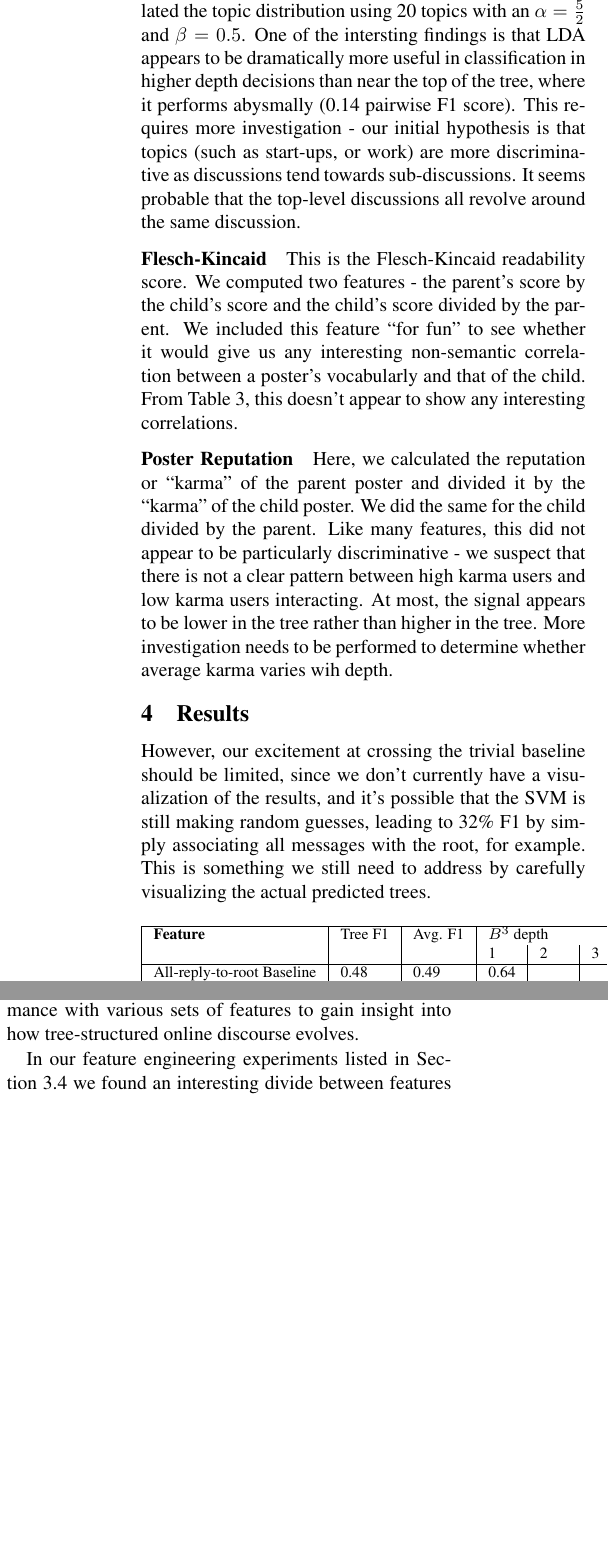
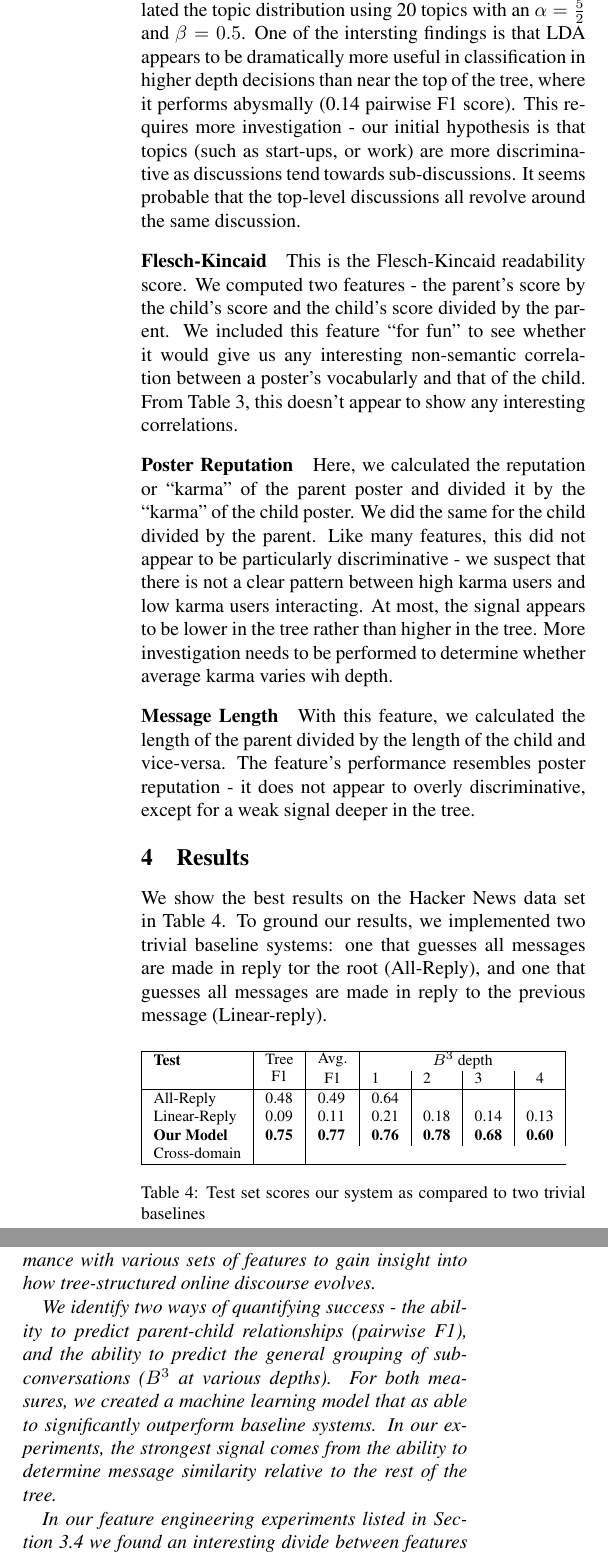
Before and after one commit to cosbynator/discussion-disentanglement-cs224u, a LaTeX document (reports/final_report/final_report.tex): two parts of the columns of page 6 of 7, joined at a grey line, cut at the place of the change, the shorter picture padded with empty space. Compiled offline with pdfLaTeX.

Commit message:
Upgrade final report tex

```diff
--- a/reports/final_report/final_report.tex
+++ b/reports/final_report/final_report.tex
@@ -485,25 +486,31 @@ appears to be lower in the tree rather than higher in the tree. More
 investigation needs to be performed to determine whether average karma varies
 wih depth.
 
+\paragraph{Message Length} With this feature, we calculated the length of the
+parent divided by the length of the child and vice-versa. The feature's
+performance resembles poster reputation - it does not appear to overly
+discriminative, except for a weak signal deeper in the tree.
 
 \section{Results}
 \label{sec:results}
-However, our excitement at crossing the trivial baseline should be limited,
-since we don't currently have a visualization of the results, and it's
-possible that the SVM is still making random guesses, leading to 32\% F1 by
-simply associating all messages with the root, for example. This is something
-we still need to address by carefully visualizing the actual predicted trees.
+We show the best results on the Hacker News data set in Table
+\ref{table:results}. To ground our results, we implemented two trivial baseline
+systems: one that guesses all messages are made in reply tor the root
+(All-Reply), and one that guesses all messages are made in reply to the previous
+message (Linear-reply).
 
 \begin{table}[h]\footnotesize
- \begin{tabular}{| l | l | l | l | l | l | l |}
+ \begin{tabular}{| l | l | l | l | l | l | c |}
    \hline
-   \textbf{Feature} & Tree F1 & Avg. F1 & \multicolumn{4}{l|}{$B^3$ depth} \\
+   \textbf{Test} & \multirow{2}{*}{\shortstack{Tree\\F1}} & \multirow{2}{*}{\shortstack{Avg.\\F1}} & \multicolumn{4}{c|}{$B^3$ depth} \\
                       & & & 1 & 2 & 3 & 4\\
    \hline
-   All-reply-to-root Baseline & 0.48 & 0.49 & 0.64 & & & \\
-        Linear-reply Baseline & 0.09 & 0.11 & 0.21 & 0.18 & 0.14 & 0.13 \\
+   All-Reply & 0.48 & 0.49 & 0.64 & & & \\
+        Linear-Reply & 0.09 & 0.11 & 0.21 & 0.18 & 0.14 & 0.13 \\
+  \textbf{Our Model} & \textbf{0.75} & \textbf{0.77} & \textbf{0.76} & \textbf{0.78} & \textbf{0.68} & \textbf{0.60} \\
+        Cross-domain &  \\
    \hline
   \end{tabular}
-  \caption{Test set scores baselines and our system}
+  \caption{Test set scores our system as compared to two trivial baselines}
   \label{table:results}
 \end{table}
@@ -509,0 +522,4 @@ we still need to address by carefully visualizing the actual predicted trees.
+Table~\ref{table:results} also reports our results with our \em{cross-domain}
+experiments where we trained on our AskReddit data and tested on Hacker News.
+
+We utilized the popular Weka machine learning software to drive our
@@ -510,3 +534,6 @@ we still need to address by carefully visualizing the actual predicted trees.
+features each). This choice of $n$, creates a training set of over \textit{1.5
+million} examples.In the future we would also like to try kernelized SVMs as an
+option, but decided against more extensive cross-validation.
 
 \section{Error Analysis}
 %TODO
@@ -522,6 +549,13 @@ out of flat conversations to make email chains and chat rooms more readable.
 Building an effective model for this problem is interesting also because we can
 compare performance with various sets of features to gain insight into how
 tree-structured online discourse evolves.
+
+We identify two ways of quantifying success - the ability to
+predict parent-child relationships (pairwise F1), and the ability to
+predict the general grouping of sub-conversations ($B^3$ at various depths). For
+both measures, we created a machine learning model that as able to significantly
+outperform baseline systems. In our experiments, the strongest signal comes from
+the ability to determine message similarity relative to the rest of the tree.
 
 In our feature engineering experiments listed in Section \ref{sec:features} we
 found an interesting divide between features that primarily benefit high-depth
```
Also changed, not shown: reports/final_report/final_report.tex (16 more changed lines).
